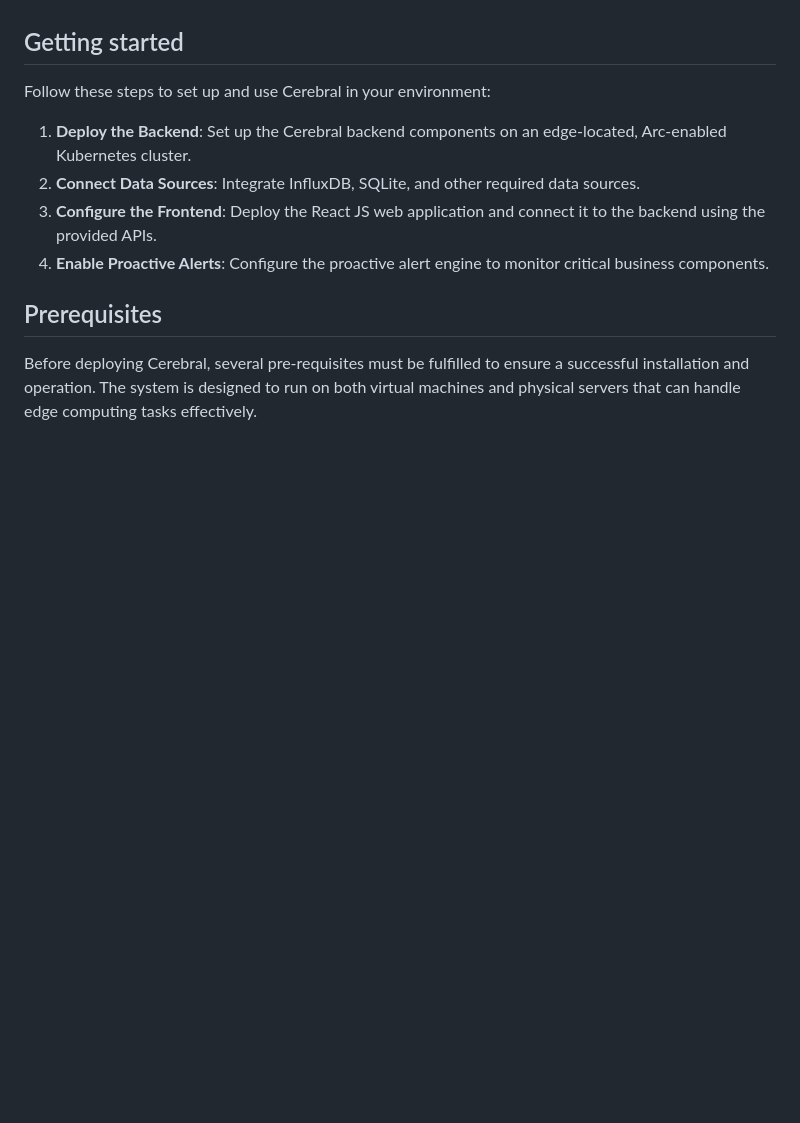
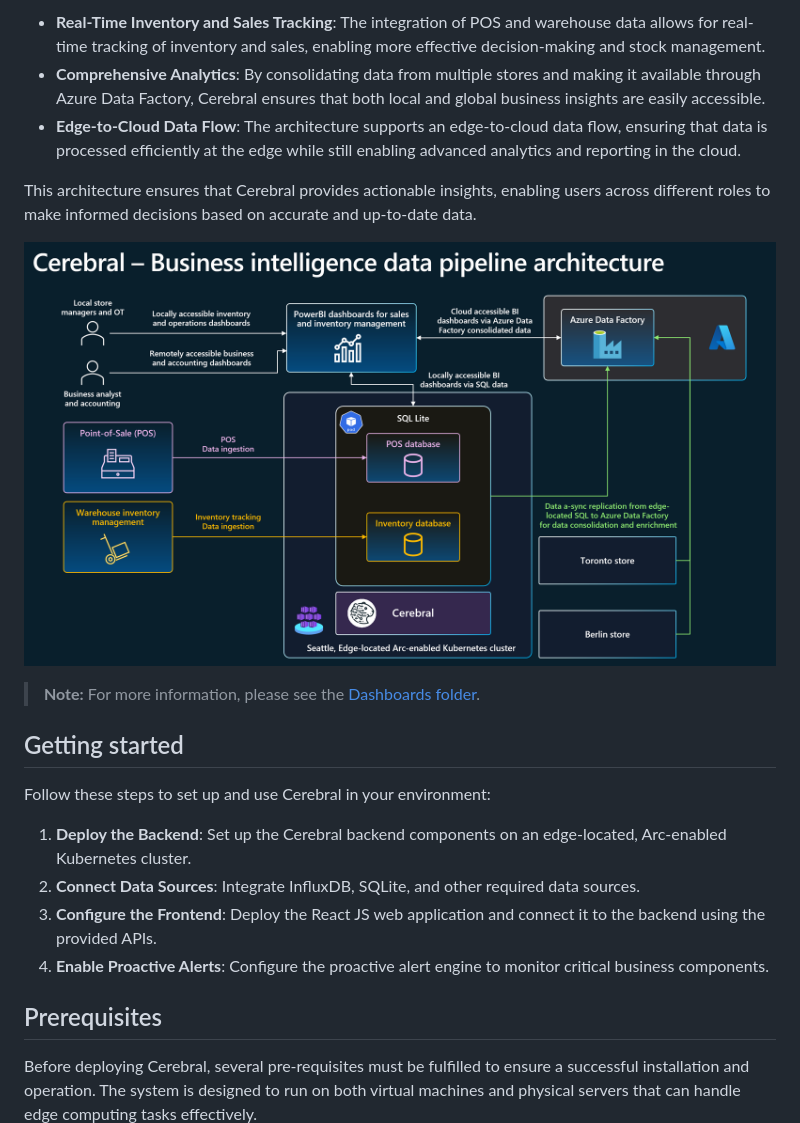
Before and after one commit to Azure/jumpstart-cerebral, a Markdown page: README.md, the part around the change printed below. Rendered like a GitHub page; blank space fills up the shorter version.

```diff
--- a/README.md
+++ b/README.md
@@ -111,3 +141,13 @@ Cerebral’s multi-industry, multi-role capabilities make it a powerful assistan
+- **Real-Time Inventory and Sales Tracking**: The integration of POS and warehouse data allows for real-time tracking of inventory and sales, enabling more effective decision-making and stock management.
+- **Comprehensive Analytics**: By consolidating data from multiple stores and making it available through Azure Data Factory, Cerebral ensures that both local and global business insights are easily accessible.
+- **Edge-to-Cloud Data Flow**: The architecture supports an edge-to-cloud data flow, ensuring that data is processed efficiently at the edge while still enabling advanced analytics and reporting in the cloud.
+
+This architecture ensures that Cerebral provides actionable insights, enabling users across different roles to make informed decisions based on accurate and up-to-date data.
+
+![Data architecture](./img/data_architecture.png)
+
+> **Note:** For more information, please see the [Dashboards folder](./dashboard).
+
 
 ## Getting started
 
```
Also changed, not shown: other parts of README.md (+30 -0 lines).
